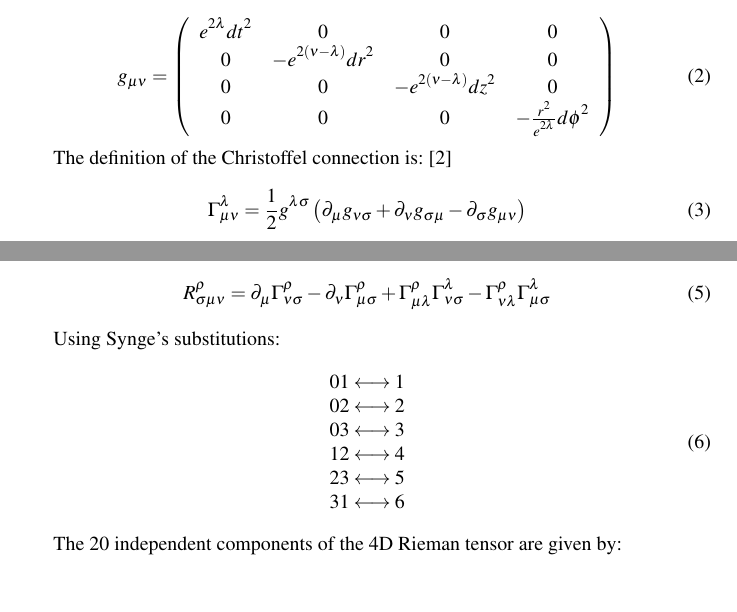
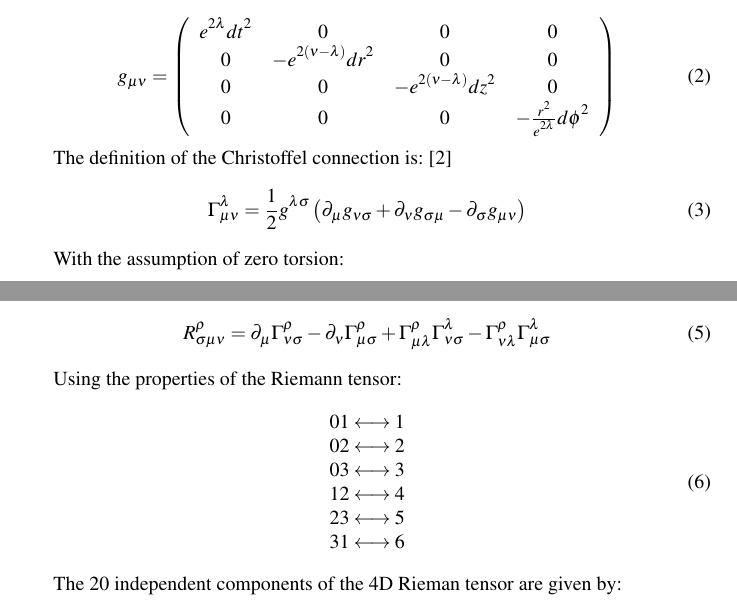
Before and after one commit to acgetchell/Papers, a LaTeX document (newtonian-derivation-cdt-v2.tex): two parts of pages 1 and 2 of 8, joined at a grey line, cut so that both start at the same text. Compiled offline with pdfLaTeX.

Commit message:
Back to basics

```diff
--- a/newtonian-derivation-cdt-v2.tex
+++ b/newtonian-derivation-cdt-v2.tex
@@ -44,6 +44,9 @@ The definition of the Christoffel connection is: \cite{carroll2003spacetime}
 \Gamma_{\mu\nu}^{\lambda}=\frac{1}{2}g^{\lambda\sigma}\left(\partial_{\mu}g_{\nu\sigma}+\partial_{\nu}g_{\sigma\mu}-\partial_{\sigma}g_{\mu\nu}\right)
 \end{equation}
 
+With the assumption of zero torsion:
+
+
 The non-zero Christoffel connections are:
 \begin{equation}
 \begin{array}{l}
@@ -69,7 +72,7 @@ The components of the Riemann tensor are given by:
 R_{\sigma\mu\nu}^{\rho}=\partial_{\mu}\Gamma_{\nu\sigma}^{\rho}-\partial_{\nu}\Gamma_{\mu\sigma}^{\rho}+\Gamma_{\mu\lambda}^{\rho}\Gamma_{\nu\sigma}^{\lambda}-\Gamma_{\nu\lambda}^{\rho}\Gamma_{\mu\sigma}^{\lambda}
 \end{equation}
 
-Using Synge's substitutions:
+Using the properties of the Riemann tensor:
 \begin{equation}
 \begin{array}{c}
 01\longleftrightarrow1\\
```
